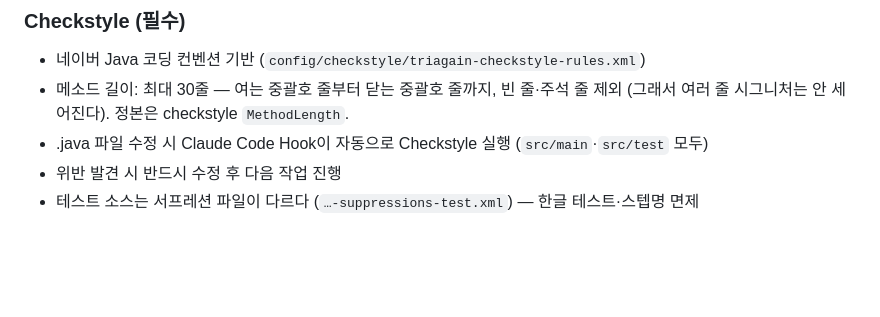
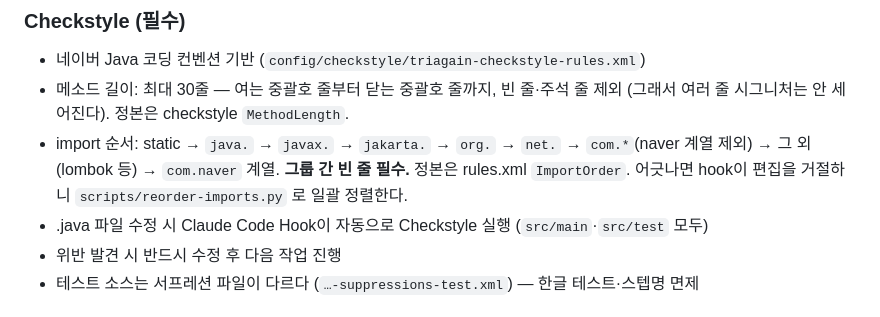
Before and after one commit to JianYang98/TriAgain, a Markdown page: CLAUDE.md, the part around the change. Rendered like a GitHub page; blank space fills up the shorter version.

Commit message:
docs: CLAUDE.md 에 import 그룹 순서 3줄 추가
- 저장소에선 rules.xml 과 reorder-imports.py docstring 에만 있어 사람이 읽는 자리엔 없었다
- hook 이 실제로 편집을 거절하는 항목이라 항상-로드 파일에 둔다
- 하네스 변경 트랙: 백업 대비 diff 3줄만 / 147줄 7369B (경계 내) / 참조 2건 실재 확인

Co-Authored-By: Claude Opus 5 <noreply@anthropic.com>

```diff
--- a/CLAUDE.md
+++ b/CLAUDE.md
@@ -78,6 +78,9 @@ Phase B 구현 중 문서에 없는 결정이 필요하면 멈추고 문서부
 - 네이버 Java 코딩 컨벤션 기반 (`config/checkstyle/triagain-checkstyle-rules.xml`)
 - 메소드 길이: 최대 30줄 — 여는 중괄호 줄부터 닫는 중괄호 줄까지, 빈 줄·주석 줄 제외
   (그래서 여러 줄 시그니처는 안 세어진다). 정본은 checkstyle `MethodLength`.
+- import 순서: static → `java.` → `javax.` → `jakarta.` → `org.` → `net.` → `com.*`(naver 계열 제외)
+  → 그 외(lombok 등) → `com.naver` 계열. **그룹 간 빈 줄 필수.** 정본은 rules.xml `ImportOrder`.
+  어긋나면 hook이 편집을 거절하니 `scripts/reorder-imports.py` 로 일괄 정렬한다.
 - .java 파일 수정 시 Claude Code Hook이 자동으로 Checkstyle 실행 (`src/main`·`src/test` 모두)
 - 위반 발견 시 반드시 수정 후 다음 작업 진행
 - 테스트 소스는 서프레션 파일이 다르다 (`…-suppressions-test.xml`) — 한글 테스트·스텝명 면제
```
